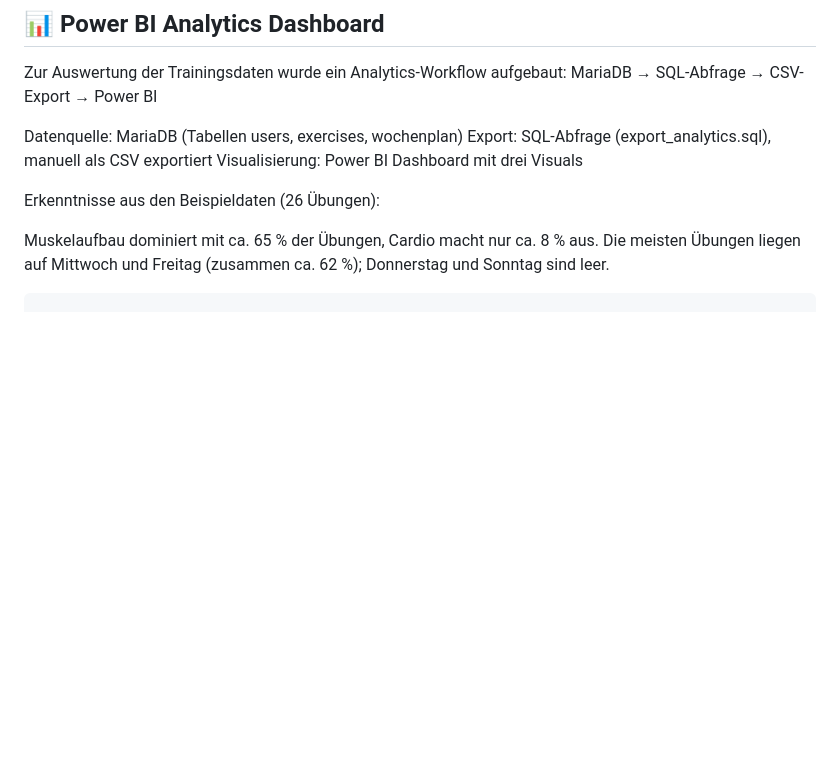
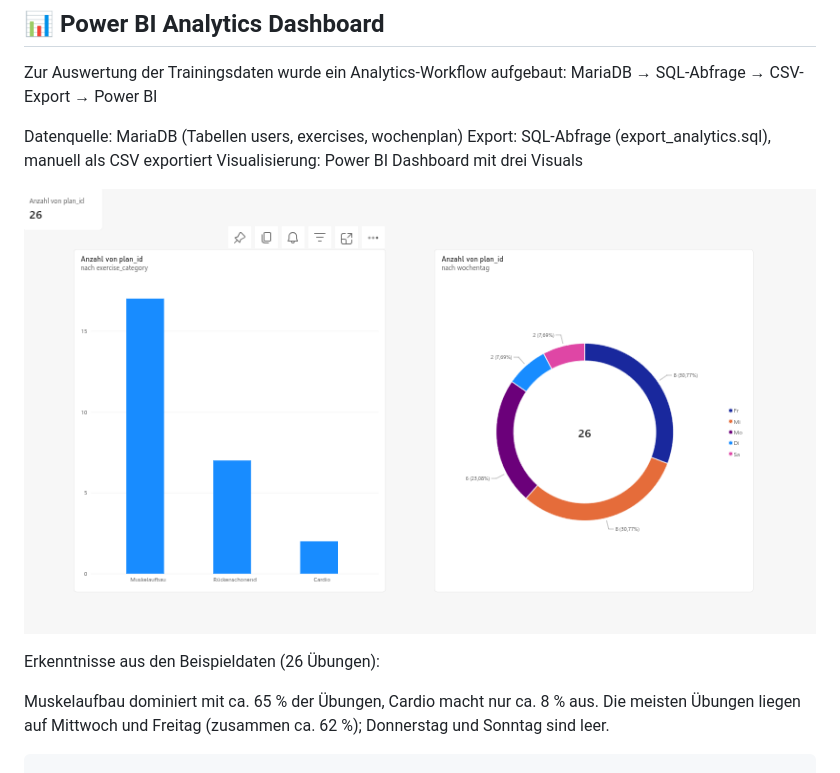
Before and after one commit to nathaliehorstmann/fitflow, a Markdown page: README.md, the part around the change. Rendered like a GitHub page; blank space fills up the shorter version.

```diff
--- a/README.md
+++ b/README.md
@@ -80,6 +80,8 @@ Datenquelle: MariaDB (Tabellen users, exercises, wochenplan)
 Export: SQL-Abfrage (export_analytics.sql), manuell als CSV exportiert
 Visualisierung: Power BI Dashboard mit drei Visuals
 
+![Power BI Dashboard Overview](analytics/dashboard_overview.png)
+
 Erkenntnisse aus den Beispieldaten (26 Übungen):
 
 Muskelaufbau dominiert mit ca. 65 % der Übungen, Cardio macht nur ca. 8 % aus.
```
